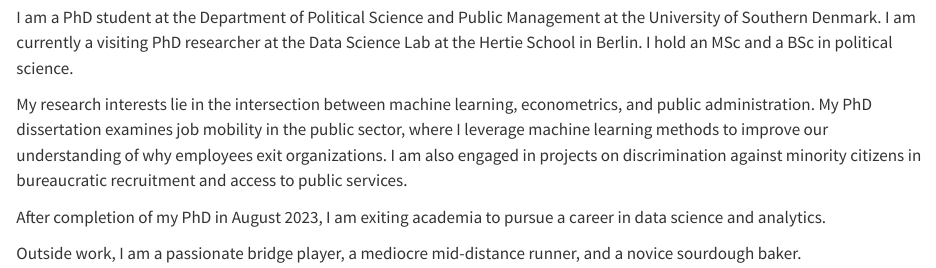
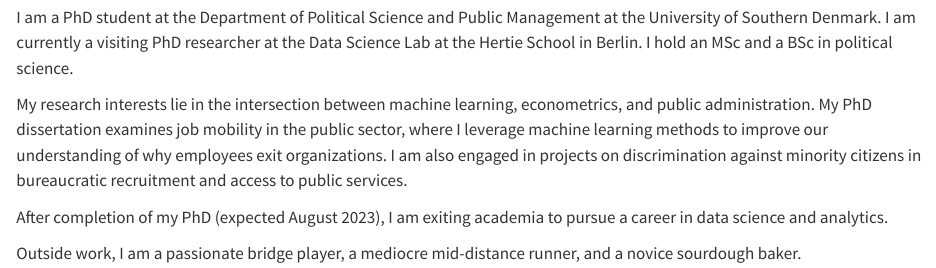
Before and after one commit to jenslemb/jenslemb.github.io, a Quarto document (index.qmd): the page in a window 1100 px wide, from 380 px down. Rendered offline with R 4.5, knitr and Pandoc in place of Quarto, with nearby package versions.

Commit message:
Update index.qmd

```diff
--- a/index.qmd
+++ b/index.qmd
@@ -8,7 +8,7 @@
 
 My research interests lie in the intersection between machine learning, econometrics, and public administration. My PhD dissertation examines job mobility in the public sector, where I leverage machine learning methods to improve our understanding of why employees exit organizations. I am also engaged in projects on discrimination against minority citizens in bureaucratic recruitment and access to public services.
 
-After completion of my PhD in August 2023, I am exiting academia to pursue a career in data science and analytics.
+After completion of my PhD (expected August 2023), I am exiting academia to pursue a career in data science and analytics.
 
 Outside work, I am a passionate bridge player, a mediocre mid-distance runner, and a novice sourdough baker.
 
```
